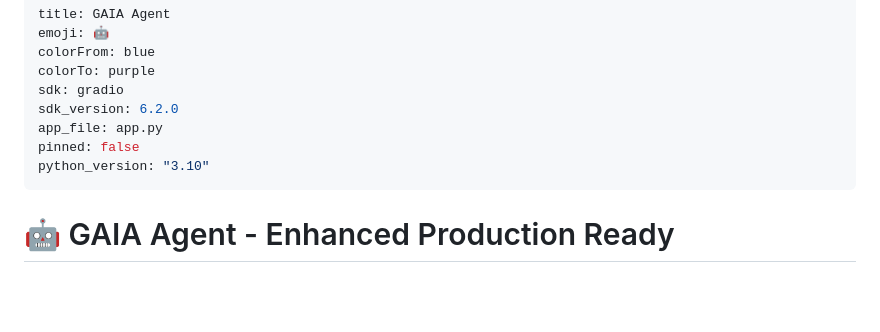
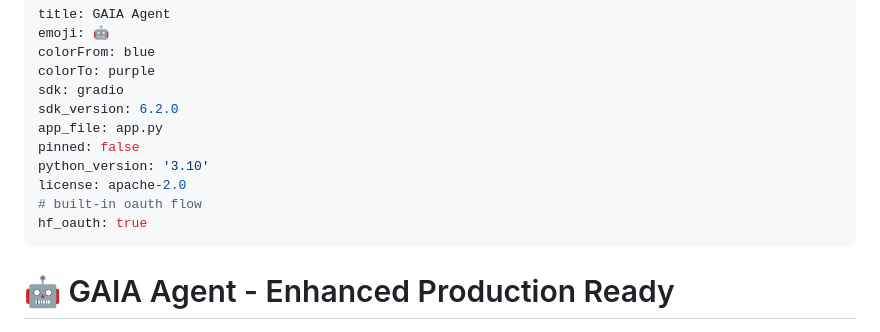
Before and after one commit to ratniel/gaia-agent, a Markdown page: README.md, the part around the change. Rendered like a GitHub page; blank space fills up the shorter version.

```diff
--- a/README.md
+++ b/README.md
@@ -7,7 +7,10 @@ sdk: gradio
 sdk_version: 6.2.0
 app_file: app.py
 pinned: false
-python_version: "3.10"
+python_version: '3.10'
+license: apache-2.0
+# built-in oauth flow
+hf_oauth: true
 ---
 
 # 🤖 GAIA Agent - Enhanced Production Ready
```
